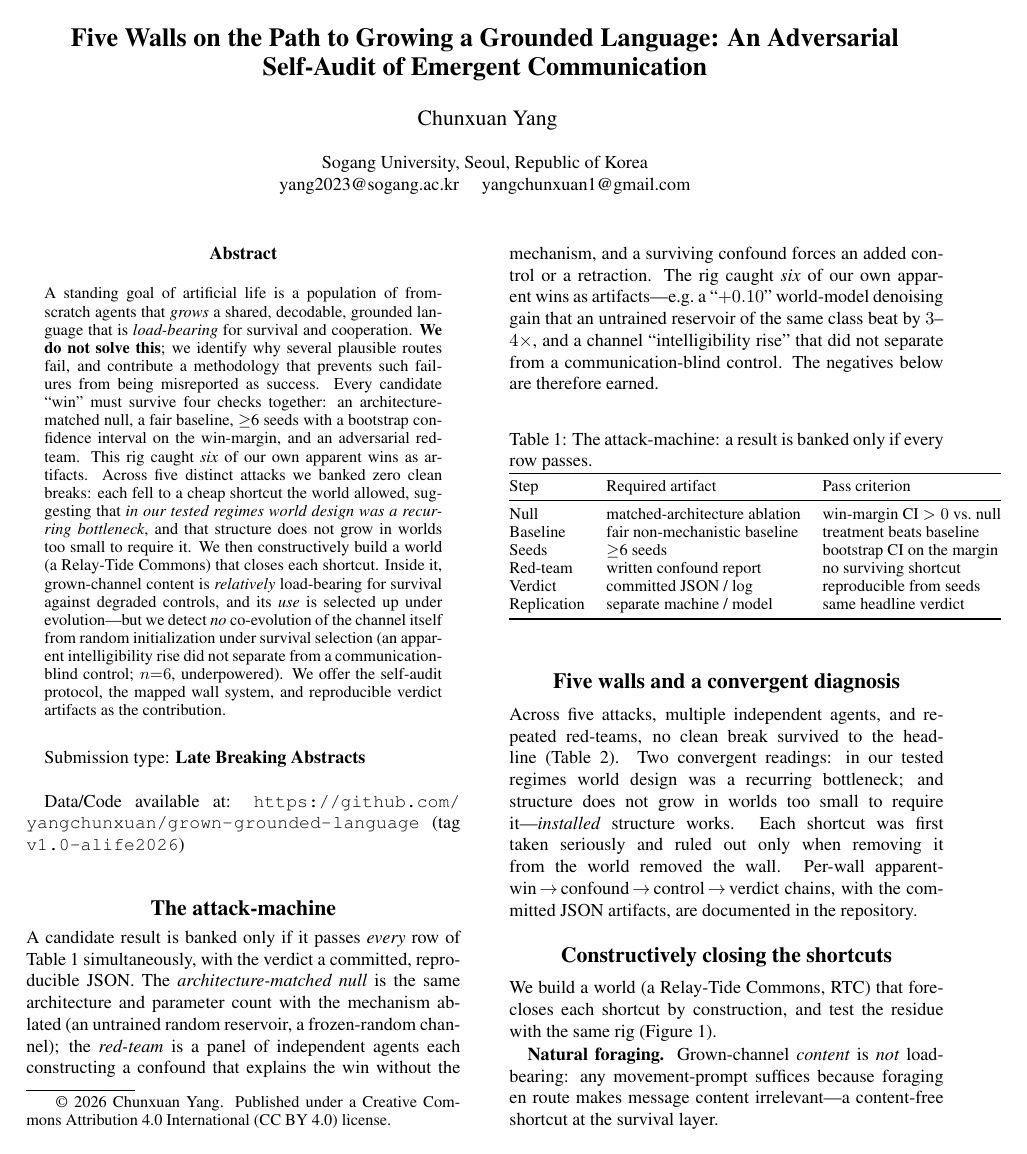
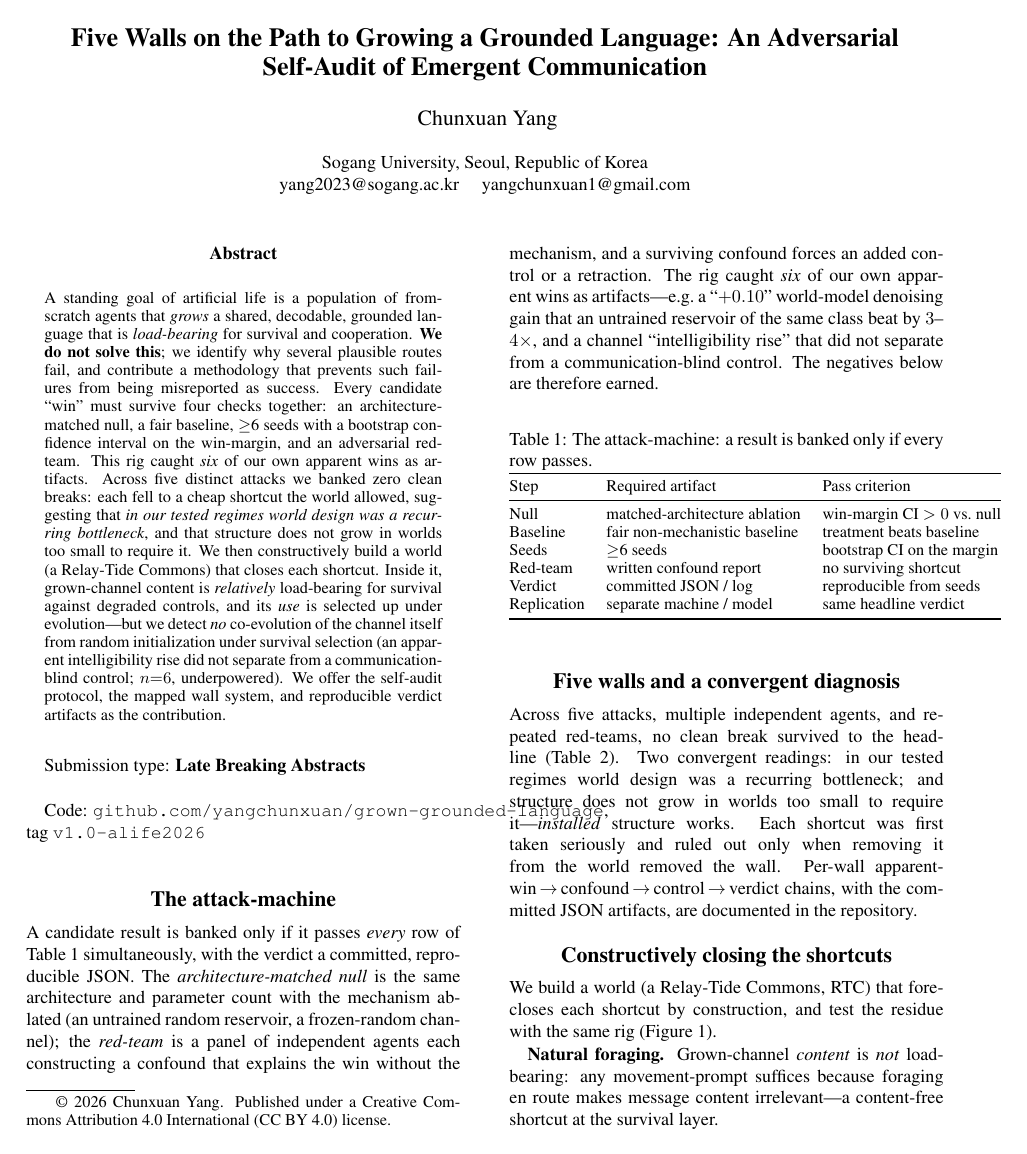
Before and after one commit to yangchunxuan/grown-grounded-language, a LaTeX paper (paper/lba.tex): page 1 of 3. Compiled offline with pdfLaTeX.

Commit message:
Polish: PDF Title/Author metadata, single-link Code line

```diff
--- a/paper/lba.tex
+++ b/paper/lba.tex
@@ -2,7 +2,9 @@
 
 \usepackage{natbib,alifeconf}  %% The order is important
 \usepackage{url,hyperref,cleveref}
-\hypersetup{hidelinks}
+\hypersetup{hidelinks,
+  pdftitle={Five Walls on the Path to Growing a Grounded Language: An Adversarial Self-Audit of Emergent Communication},
+  pdfauthor={Chunxuan Yang}}
 \usepackage{booktabs}
 \usepackage{placeins}
 
@@ -50,7 +52,7 @@ system, and reproducible verdict artifacts as the contribution.
 % Choose one of: Full Paper, Summaries, or Late Breaking Abstracts
 Submission type: \textbf{Late Breaking Abstracts}\\
 
-Data/Code available at: \url{https://github.com/yangchunxuan/grown-grounded-language} (tag \texttt{v1.0-alife2026})\\
+Code: \href{https://github.com/yangchunxuan/grown-grounded-language/tree/v1.0-alife2026}{\texttt{github.com/yangchunxuan/grown-grounded-language}}, tag \texttt{v1.0-alife2026}\\
 \blfootnote{\textcopyright{} 2026 Chunxuan Yang. Published under a Creative Commons Attribution 4.0 International (CC BY 4.0) license.}
 
 \section{The attack-machine}
```
Also changed, not shown: paper/lba.pdf, 1 other file.
